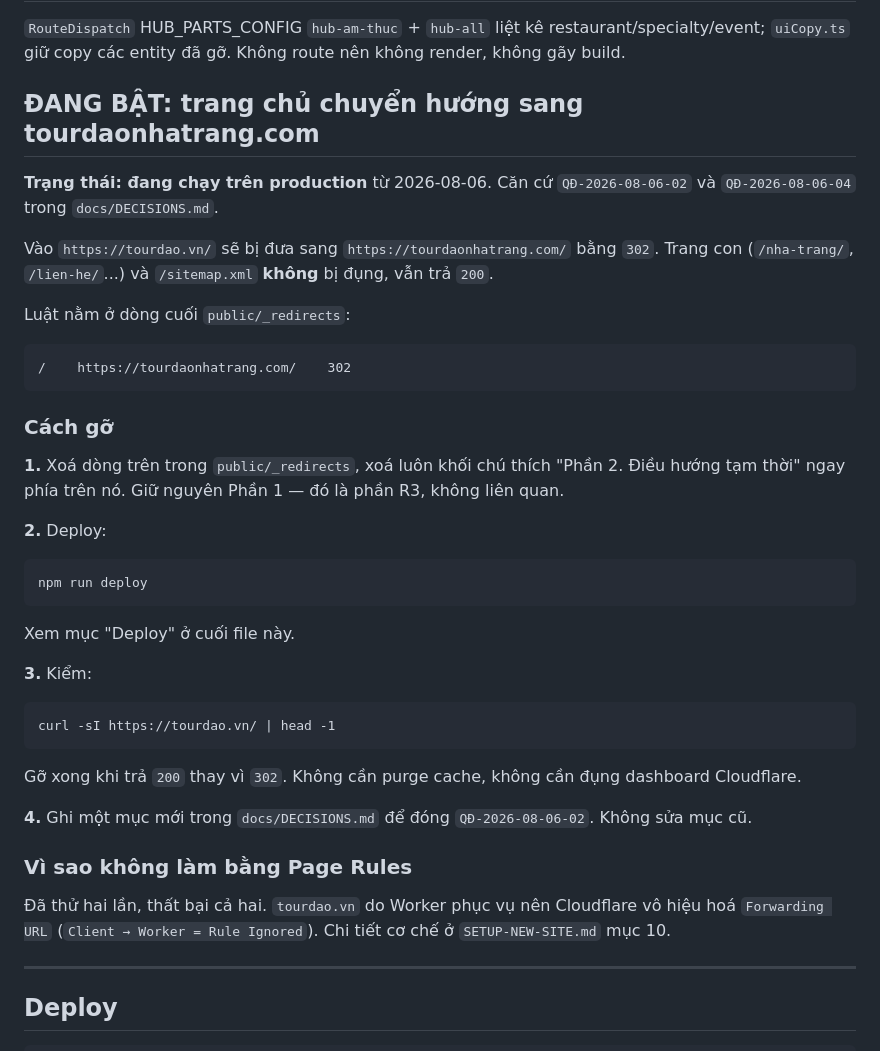
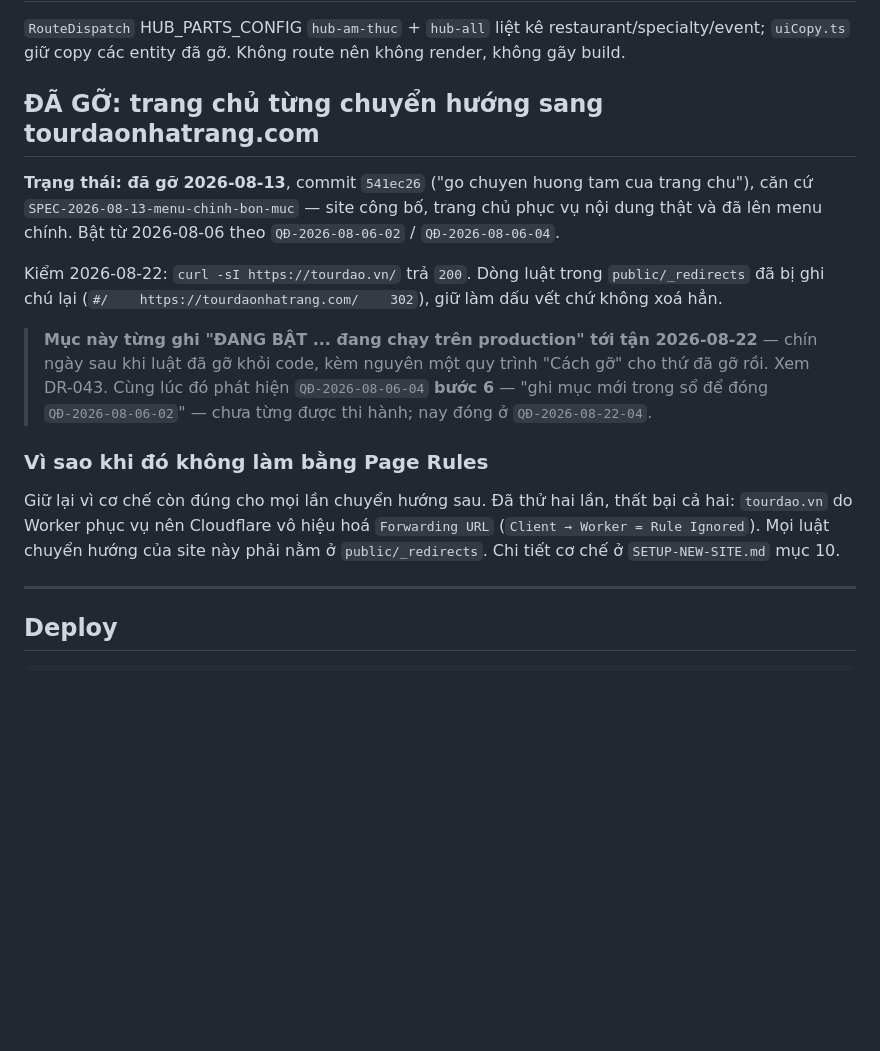
Before and after one commit to luutuanvu1010/tourdaovn, a Markdown page: BUILD-NOTES.md, the part around the change. Drawn GitHub-style; blank space fills up the shorter version.

Commit message:
docs: dong QD-2026-08-06-02 (chuyen huong trang chu da go), giu noi git Workers Builds
- BUILD-NOTES: muc 'DANG BAT' chuyen huong trang chu -> 'DA GO' (that su go tu 541ec26, 2026-08-13)
- DR-043: tai lieu bao 'dang chay tren production' 9 ngay sau khi da go; goc la buoc 6 cua QD-2026-08-06-04 chua thi hanh
- QD-2026-08-22-04: dong QD-2026-08-06-02 co bang chung; chot giu ket noi GitHub <-> Worker

Can cu: QD-2026-08-22-04.

Co-Authored-By: Claude Opus 5 (1M context) <noreply@anthropic.com>

````diff
--- a/BUILD-NOTES.md
+++ b/BUILD-NOTES.md
@@ -39,47 +39,27 @@ build-verify được trong sandbox.
 `RouteDispatch` HUB_PARTS_CONFIG `hub-am-thuc` + `hub-all` liệt kê restaurant/specialty/event;
 `uiCopy.ts` giữ copy các entity đã gỡ. Không route nên không render, không gãy build.
 
-## ĐANG BẬT: trang chủ chuyển hướng sang tourdaonhatrang.com
+## ĐÃ GỠ: trang chủ từng chuyển hướng sang tourdaonhatrang.com
 
-**Trạng thái: đang chạy trên production** từ 2026-08-06. Căn cứ `QĐ-2026-08-06-02` và
-`QĐ-2026-08-06-04` trong `docs/DECISIONS.md`.
+**Trạng thái: đã gỡ 2026-08-13**, commit `541ec26` ("go chuyen huong tam cua trang chu"),
+căn cứ `SPEC-2026-08-13-menu-chinh-bon-muc` — site công bố, trang chủ phục vụ nội dung
+thật và đã lên menu chính. Bật từ 2026-08-06 theo `QĐ-2026-08-06-02` / `QĐ-2026-08-06-04`.
 
-Vào `https://tourdao.vn/` sẽ bị đưa sang `https://tourdaonhatrang.com/` bằng `302`. Trang con
-(`/nha-trang/`, `/lien-he/`...) và `/sitemap.xml` **không** bị đụng, vẫn trả `200`.
+Kiểm 2026-08-22: `curl -sI https://tourdao.vn/` trả `200`. Dòng luật trong
+`public/_redirects` đã bị ghi chú lại (`#/    https://tourdaonhatrang.com/    302`), giữ
+làm dấu vết chứ không xoá hẳn.
 
-Luật nằm ở dòng cuối `public/_redirects`:
+> **Mục này từng ghi "ĐANG BẬT ... đang chạy trên production" tới tận 2026-08-22** — chín
+> ngày sau khi luật đã gỡ khỏi code, kèm nguyên một quy trình "Cách gỡ" cho thứ đã gỡ rồi.
+> Xem DR-043. Cùng lúc đó phát hiện `QĐ-2026-08-06-04` **bước 6** — "ghi mục mới trong sổ
+> để đóng `QĐ-2026-08-06-02`" — chưa từng được thi hành; nay đóng ở `QĐ-2026-08-22-04`.
 
-```
-/    https://tourdaonhatrang.com/    302
-```
+### Vì sao khi đó không làm bằng Page Rules
 
-### Cách gỡ
-
-**1.** Xoá dòng trên trong `public/_redirects`, xoá luôn khối chú thích "Phần 2. Điều hướng tạm
-thời" ngay phía trên nó. Giữ nguyên Phần 1 — đó là phần R3, không liên quan.
-
-**2.** Deploy:
-
-```
-npm run deploy
-```
-
-Xem mục "Deploy" ở cuối file này.
-
-**3.** Kiểm:
-
-```
-curl -sI https://tourdao.vn/ | head -1
-```
-
-Gỡ xong khi trả `200` thay vì `302`. Không cần purge cache, không cần đụng dashboard Cloudflare.
-
-**4.** Ghi một mục mới trong `docs/DECISIONS.md` để đóng `QĐ-2026-08-06-02`. Không sửa mục cũ.
-
-### Vì sao không làm bằng Page Rules
-
-Đã thử hai lần, thất bại cả hai. `tourdao.vn` do Worker phục vụ nên Cloudflare vô hiệu hoá
-`Forwarding URL` (`Client → Worker = Rule Ignored`). Chi tiết cơ chế ở `SETUP-NEW-SITE.md` mục 10.
+Giữ lại vì cơ chế còn đúng cho mọi lần chuyển hướng sau. Đã thử hai lần, thất bại cả hai:
+`tourdao.vn` do Worker phục vụ nên Cloudflare vô hiệu hoá `Forwarding URL`
+(`Client → Worker = Rule Ignored`). Mọi luật chuyển hướng của site này phải nằm ở
+`public/_redirects`. Chi tiết cơ chế ở `SETUP-NEW-SITE.md` mục 10.
 
 ---
 
````
Also changed, not shown: docs/DECISIONS.md (+18 -0 lines), docs/DRIFT_LOG.md (+14 -0 lines).
